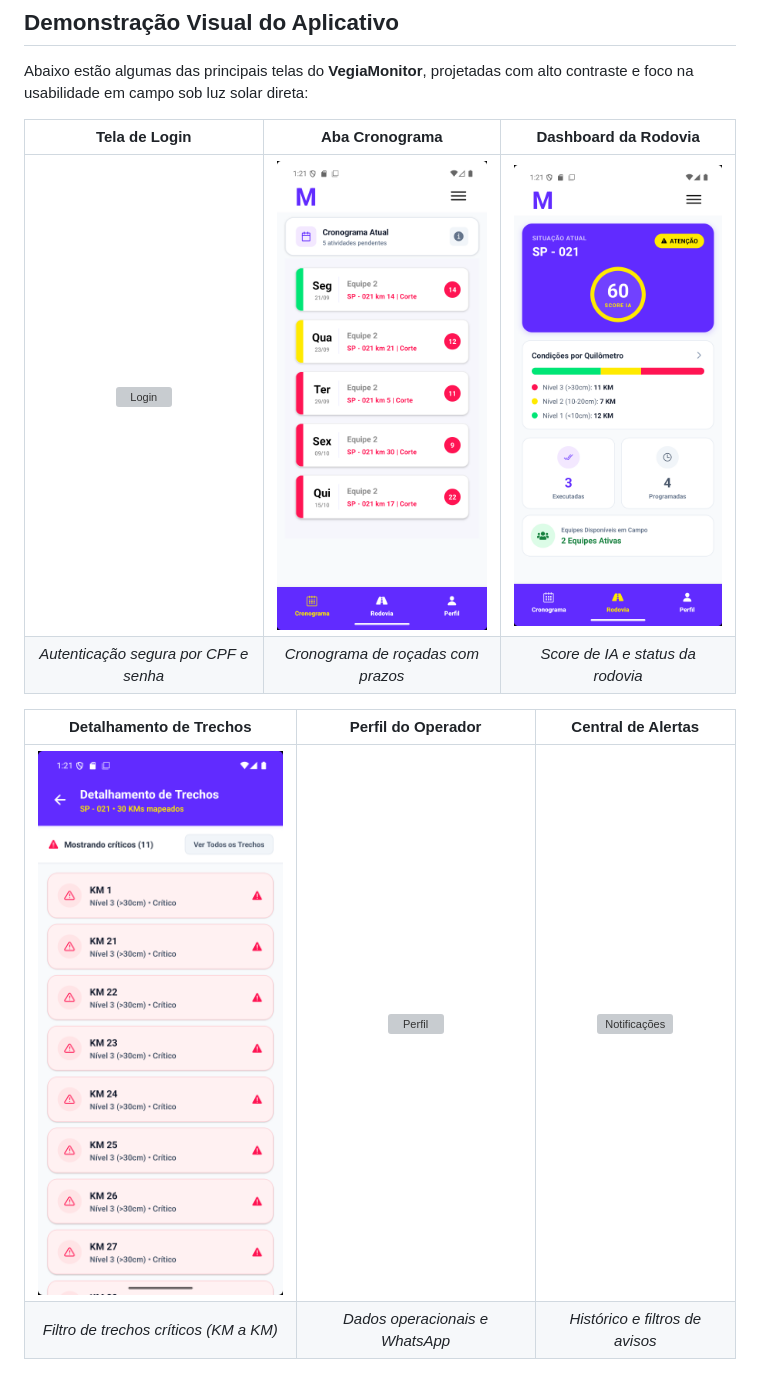
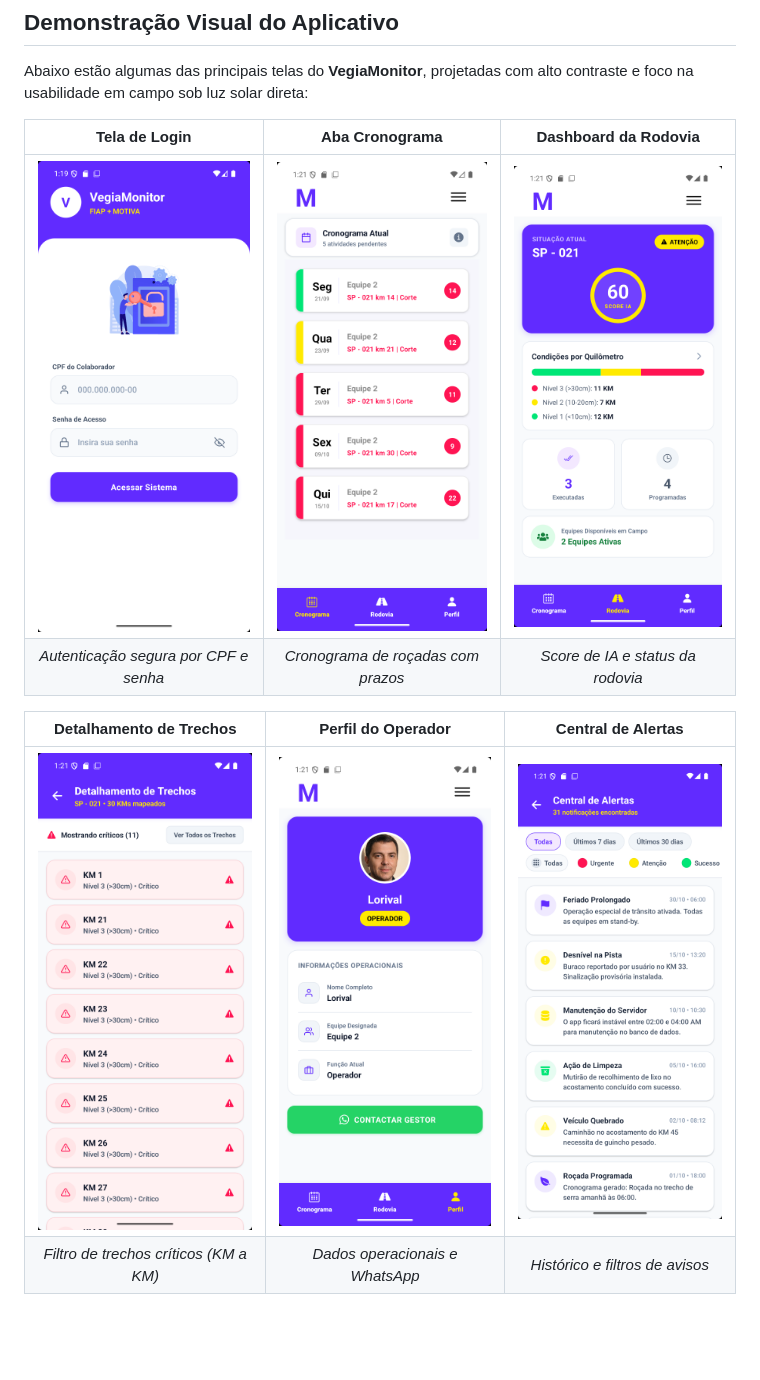
Before and after one commit to EduardoAbreu01/vegiamonitormobile, a Markdown page: README.md, the part around the change. GitHub-like rendering; blank space fills up the shorter version; grey boxes are pictures that could not be loaded.

Commit message:
doc: ajusta o caminho das imagens

```diff
--- a/README.md
+++ b/README.md
@@ -121,12 +121,12 @@ Abaixo estão algumas das principais telas do **VegiaMonitor**, projetadas com a
 
 | Tela de Login | Aba Cronograma | Dashboard da Rodovia |
 | :---: | :---: | :---: |
-| ![Login](./assets/login-tela.png) | ![Cronograma](./assets/cronograma-tela.png) | ![Rodovia](./assets/rodovia-tela.png) |
+| ![Login](./assets/login-print.png) | ![Cronograma](./assets/cronograma-tela.png) | ![Rodovia](./assets/rodovia-tela.png) |
 | *Autenticação segura por CPF e senha* | *Cronograma de roçadas com prazos* | *Score de IA e status da rodovia* |
 
 | Detalhamento de Trechos | Perfil do Operador | Central de Alertas |
 | :---: | :---: | :---: |
-| ![Detalhes](./assets/detalhes-tela.png) | ![Perfil](./assets/perfil-tela.jpg) | ![Notificações](./assets/notificacoes-tela.jpg) |
+| ![Detalhes](./assets/detalhes-tela.png) | ![Perfil](./assets/perfil-tela.png) | ![Notificações](./assets/notificacoes-tela.png) |
 | *Filtro de trechos críticos (KM a KM)* | *Dados operacionais e WhatsApp* | *Histórico e filtros de avisos* |
 
 ## 📱 Protótipo Figma
```
